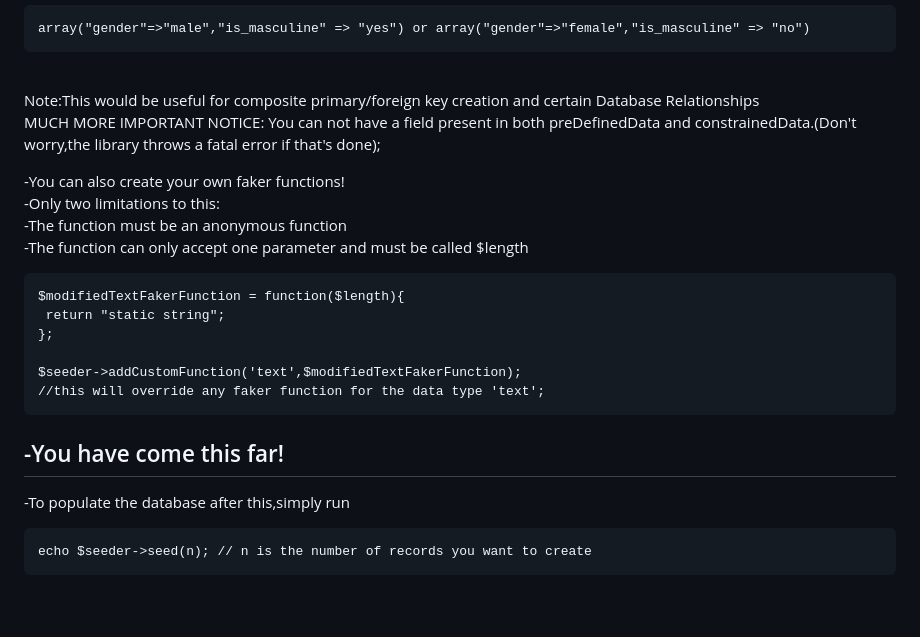
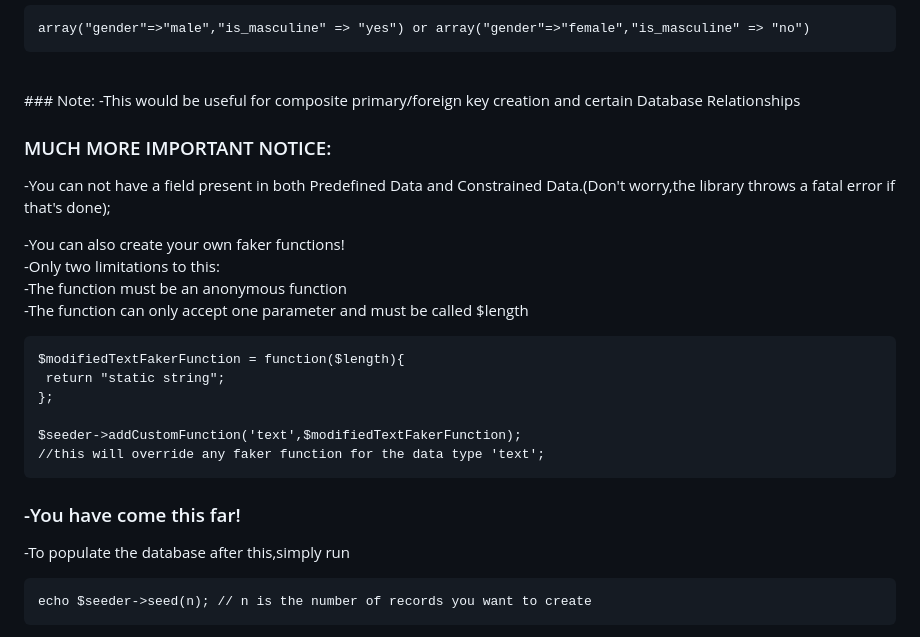
Before and after one commit to Anjolaanuoluwapo101/Easy-Seeder, a Markdown page: README.md, the part around one of its changes. Drawn GitHub-style; blank space fills up the shorter version.

````diff
--- a/README.md
+++ b/README.md
@@ -125,9 +132,11 @@ array("gender"=>"male","is_masculine" => "yes") or array("gender"=>"female","is_
 ```
 
 <br>
-Note:This would be useful for composite primary/foreign key creation and certain Database Relationships <br>
+### Note:
+-This would be useful for composite primary/foreign key creation and certain Database Relationships <br>
 
-MUCH MORE IMPORTANT NOTICE: You can not have a field present in both preDefinedData and constrainedData.(Don't worry,the library throws a fatal error if that's done); <br>
+### MUCH MORE IMPORTANT NOTICE:
+-You can not have a field present in both Predefined Data and Constrained Data.(Don't worry,the library throws a fatal error if that's done); <br>
 
 -You can also create your own faker functions! <br>
 -Only two limitations to this: <br>
@@ -143,7 +152,7 @@ $seeder->addCustomFunction('text',$modifiedTextFakerFunction);
 //this will override any faker function for the data type 'text';
 ```
 
-## -You have come this far!
+### -You have come this far!
 -To populate the database after this,simply run <br>
 
 ```
````
Also changed, not shown: other parts of README.md (+28 -21 lines).
